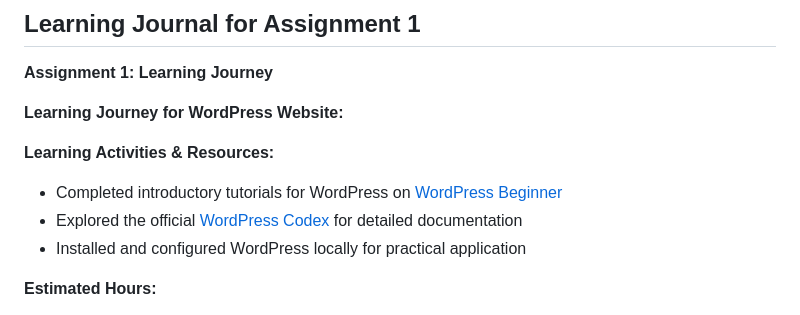
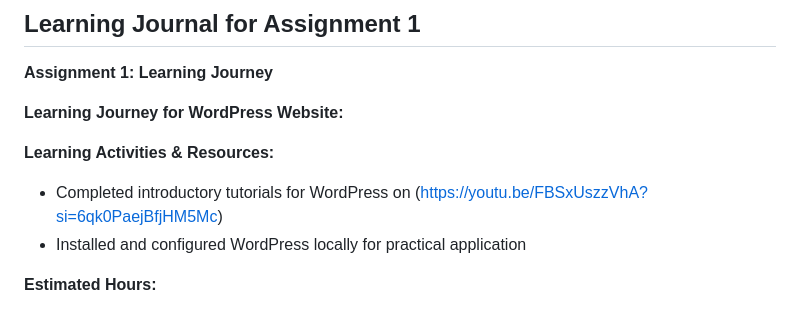
Before and after one commit to Myat-Pwint/CMS-LearningJournals, a Markdown page: Assignment1/README.md, the part around the change printed below. GitHub-like rendering.

```diff
--- a/Assignment1/README.md
+++ b/Assignment1/README.md
@@ -65,8 +65,7 @@ Within the next few months, Fiesta Bloom aims to successfully launch and integra
 
 **Learning Activities & Resources:**
 
-- Completed introductory tutorials for WordPress on [WordPress Beginner](https://www.wpbeginner.com/guides/)
-- Explored the official [WordPress Codex](https://codex.wordpress.org/) for detailed documentation
+- Completed introductory tutorials for WordPress on (https://youtu.be/FBSxUszzVhA?si=6qk0PaejBfjHM5Mc)
 - Installed and configured WordPress locally for practical application
 
 **Estimated Hours:**
```
Also changed, not shown: other parts of Assignment1/README.md (+1 -1 lines).
